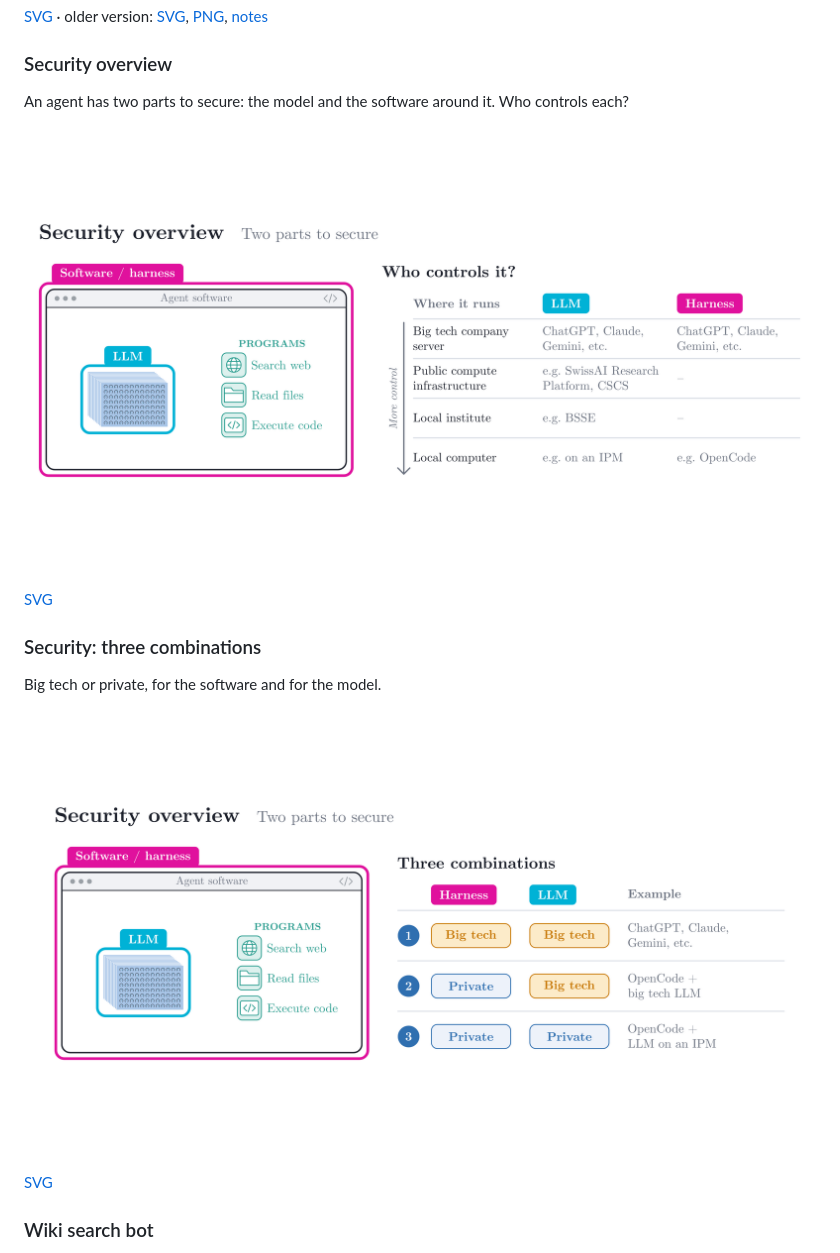
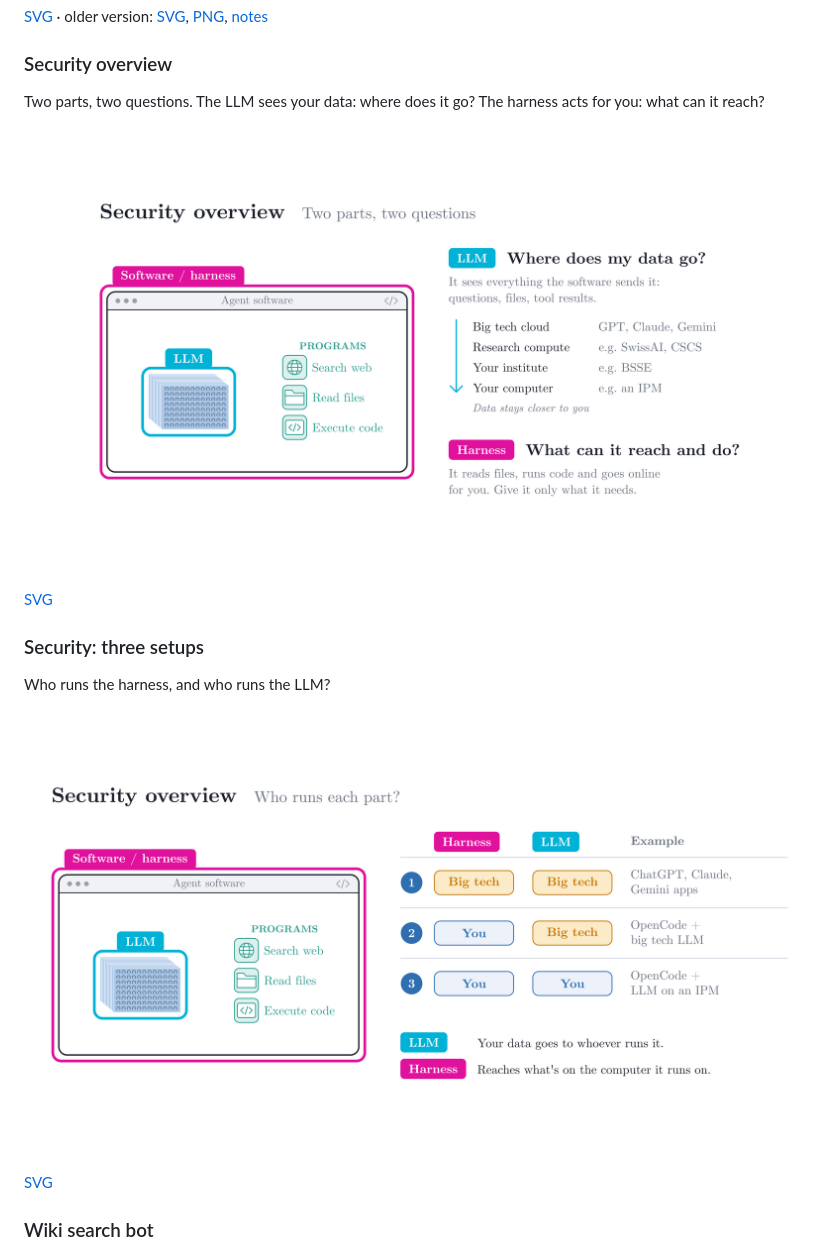
Before and after one commit to m-albert/from_llms_to_agents_visualizations, a Markdown page: README.md, the part around one of its changes. GitHub-like rendering; pictures changed too: security_combinations.png, security_overview.png.

```diff
--- a/README.md
+++ b/README.md
@@ -21,15 +21,15 @@ The same model gets the same question five times. Four steps change what it can
 
 ### Security overview
 
-An agent has two parts to secure: the model and the software around it. Who controls each?
+Two parts, two questions. The LLM sees your data: where does it go? The harness acts for you: what can it reach?
 
 ![Security overview](security_overview.png)
 
 [SVG](security_overview.svg)
 
-### Security: three combinations
+### Security: three setups
 
-Big tech or private, for the software and for the model.
+Who runs the harness, and who runs the LLM?
 
 ![Security combinations](security_combinations.png)
 
```
Also changed, not shown: other parts of README.md (+0 -4 lines), manim/README.md (+0 -2 lines), 6 other files.
